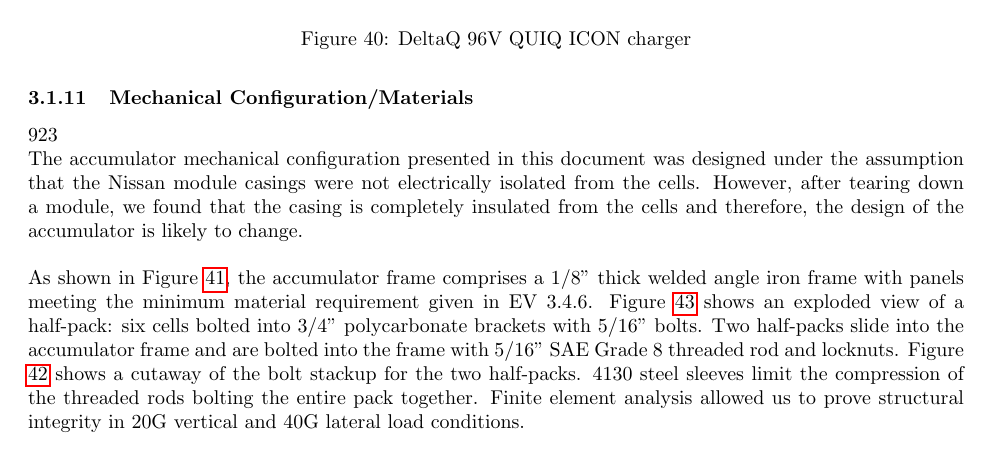
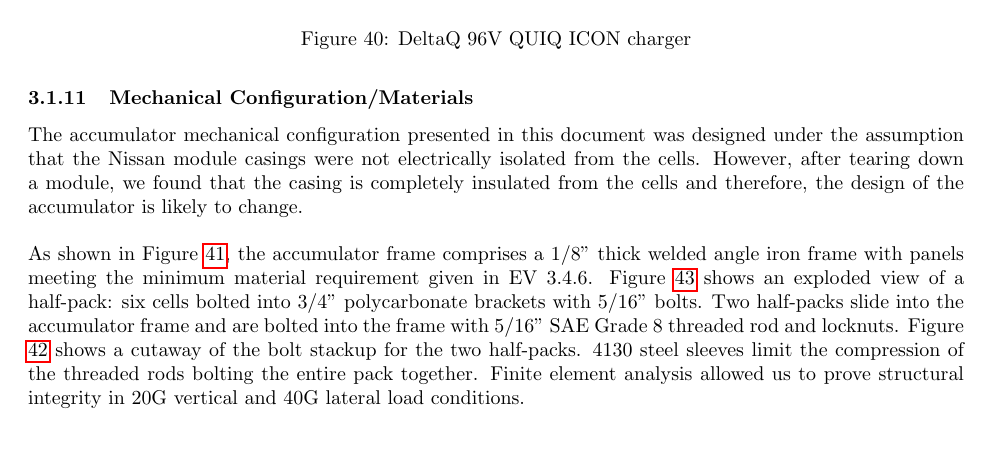
Before and after one commit to OlinREVO/ESF_FSAE, a LaTeX document (formula_sae_esf.tex): part of page 46 of 82, cut so that both start at the same text. Compiled offline with pdfLaTeX.

Commit message:
removed number I added by mistake

```diff
--- a/formula_sae_esf.tex
+++ b/formula_sae_esf.tex
@@ -1213,7 +1213,7 @@ A Hall effect current sensor, wired before the current splits to the motor contr
                 \label{chargepic}
             \end{figure}
 
-        \subsubsection{Mechanical Configuration/Materials}923
+        \subsubsection{Mechanical Configuration/Materials}
 
             %how cells are mounted, data on materials used, and concept of the container
 
```
